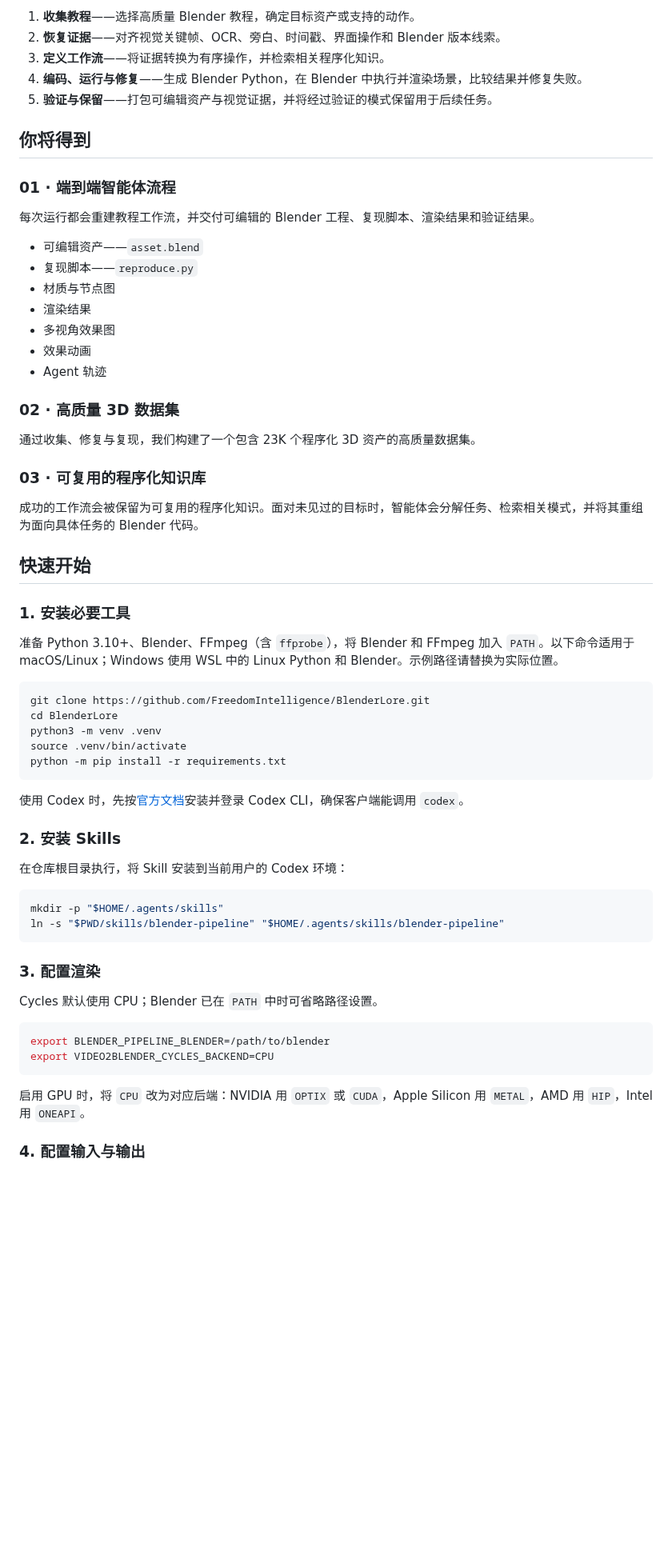
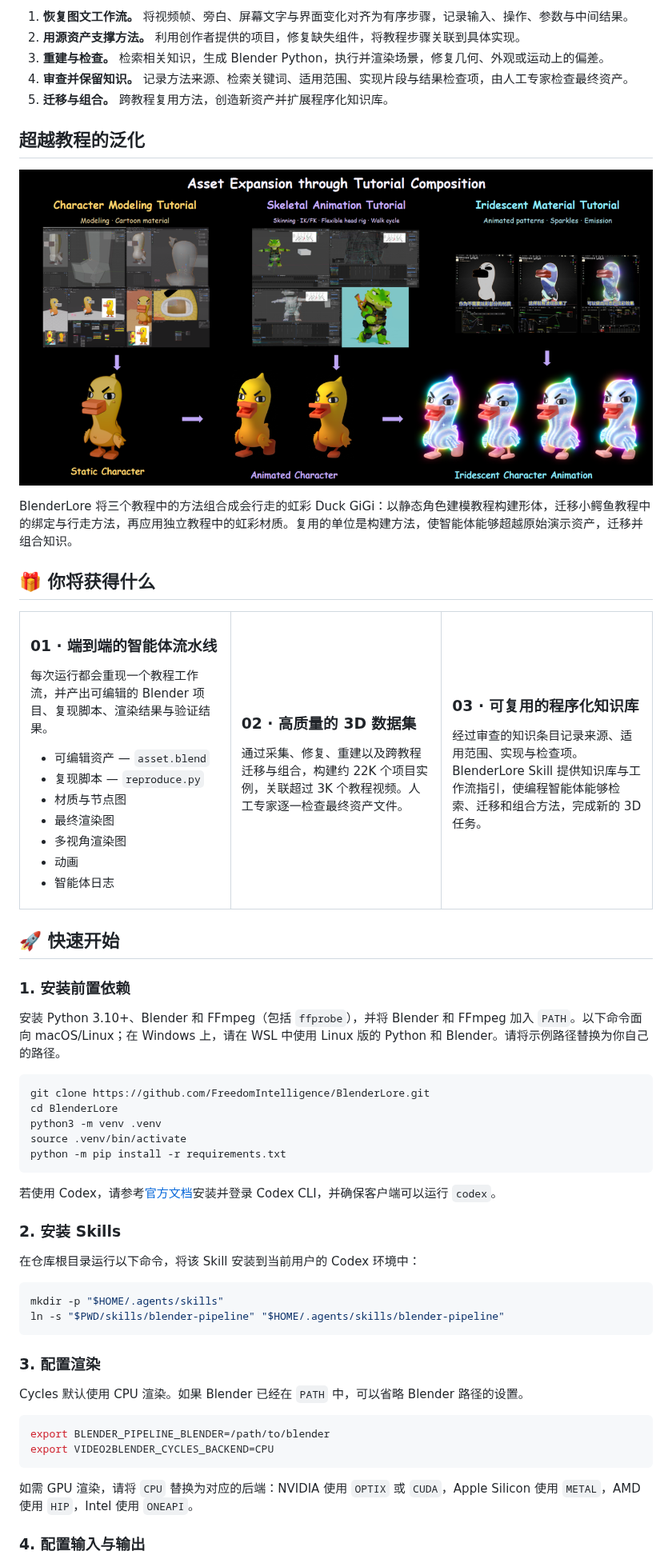
Before and after one commit to FreedomIntelligence/BlenderLore, a Markdown page: website/README_zh-CN.md, the part around one of its changes. Shown at 80% size. Drawn GitHub-style; pictures changed too: website/assets/paper/blenderlore_composition.png (added); blank space fills up the shorter version.

Commit message:
Update project website with latest paper content and figures

````diff
--- a/website/README_zh-CN.md
+++ b/website/README_zh-CN.md
@@ -31,37 +31,58 @@ BlenderLore 将教程视频转换为带时间戳的多模态证据，重建示
 
-1. **收集教程**——选择高质量 Blender 教程，确定目标资产或支持的动作。
-2. **恢复证据**——对齐视觉关键帧、OCR、旁白、时间戳、界面操作和 Blender 版本线索。
-3. **定义工作流**——将证据转换为有序操作，并检索相关程序化知识。
-4. **编码、运行与修复**——生成 Blender Python，在 Blender 中执行并渲染场景，比较结果并修复失败。
-5. **验证与保留**——打包可编辑资产与视觉证据，并将经过验证的模式保留用于后续任务。
+1. **恢复图文工作流。** 将视频帧、旁白、屏幕文字与界面变化对齐为有序步骤，记录输入、操作、参数与中间结果。
+2. **用源资产支撑方法。** 利用创作者提供的项目，修复缺失组件，将教程步骤关联到具体实现。
+3. **重建与检查。** 检索相关知识，生成 Blender Python，执行并渲染场景，修复几何、外观或运动上的偏差。
+4. **审查并保留知识。** 记录方法来源、检索关键词、适用范围、实现片段与结果检查项，由人工专家检查最终资产。
+5. **迁移与组合。** 跨教程复用方法，创造新资产并扩展程序化知识库。
 
-## 你将得到
+## 超越教程的泛化
 
-### 01 · 端到端智能体流程
+![跨教程组合：Duck GiGi 建模、迁移的绑定与行走方法，以及虹彩材质](assets/paper/blenderlore_composition.png)
 
-每次运行都会重建教程工作流，并交付可编辑的 Blender 工程、复现脚本、渲染结果和验证结果。
+BlenderLore 将三个教程中的方法组合成会行走的虹彩 Duck GiGi：以静态角色建模教程构建形体，迁移小鳄鱼教程中的绑定与行走方法，再应用独立教程中的虹彩材质。复用的单位是构建方法，使智能体能够超越原始演示资产，迁移并组合知识。
 
-- 可编辑资产——`asset.blend`
-- 复现脚本——`reproduce.py`
+## 🎁 你将获得什么
+
+<table>
+<tr>
+<td width="33%" valign="top">
+
+### 01 · 端到端的智能体流水线
+
+每次运行都会重现一个教程工作流，并产出可编辑的 Blender 项目、复现脚本、渲染结果与验证结果。
+
+- 可编辑资产 — `asset.blend`
+- 复现脚本 — `reproduce.py`
 - 材质与节点图
-- 渲染结果
-- 多视角效果图
-- 效果动画
-- Agent 轨迹
+- 最终渲染图
+- 多视角渲染图
+- 动画
+- 智能体日志
 
-### 02 · 高质量 3D 数据集
+</td>
+<td width="33%" valign="top">
 
-通过收集、修复与复现，我们构建了一个包含 23K 个程序化 3D 资产的高质量数据集。
+### 02 · 高质量的 3D 数据集
+
+通过采集、修复、重建以及跨教程迁移与组合，构建约 22K 个项目实例，关联超过 3K 个教程视频。人工专家逐一检查最终资产文件。
+
+</td>
+<td width="33%" valign="top">
 
 ### 03 · 可复用的程序化知识库
 
-成功的工作流会被保留为可复用的程序化知识。面对未见过的目标时，智能体会分解任务、检索相关模式，并将其重组为面向具体任务的 Blender 代码。
+经过审查的知识条目记录来源、适用范围、实现与检查项。BlenderLore Skill 提供知识库与工作流指引，使编程智能体能够检索、迁移和组合方法，完成新的 3D 任务。
 
-## 快速开始
+</td>
+</tr>
+</table>
 
-### 1. 安装必要工具
 
-准备 Python 3.10+、Blender、FFmpeg（含 `ffprobe`），将 Blender 和 FFmpeg 加入 `PATH`。以下命令适用于 macOS/Linux；Windows 使用 WSL 中的 Linux Python 和 Blender。示例路径请替换为实际位置。
+## 🚀 快速开始
+
+### 1. 安装前置依赖
+
+安装 Python 3.10+、Blender 和 FFmpeg（包括 `ffprobe`），并将 Blender 和 FFmpeg 加入 `PATH`。以下命令面向 macOS/Linux；在 Windows 上，请在 WSL 中使用 Linux 版的 Python 和 Blender。请将示例路径替换为你自己的路径。
 
 ```bash
 git clone https://github.com/FreedomIntelligence/BlenderLore.git
@@ -71,11 +92,11 @@ source .venv/bin/activate
 python -m pip install -r requirements.txt
 ```
 
-使用 Codex 时，先按[官方文档](https://developers.openai.com/codex/cli/)安装并登录 Codex CLI，确保客户端能调用 `codex`。
+若使用 Codex，请参考[官方文档](https://developers.openai.com/codex/cli/)安装并登录 Codex CLI，并确保客户端可以运行 `codex`。
 
 ### 2. 安装 Skills
 
-在仓库根目录执行，将 Skill 安装到当前用户的 Codex 环境：
+在仓库根目录运行以下命令，将该 Skill 安装到当前用户的 Codex 环境中：
 
 ```bash
 mkdir -p "$HOME/.agents/skills"
@@ -84,14 +105,14 @@ ln -s "$PWD/skills/blender-pipeline" "$HOME/.agents/skills/blender-pipeline"
 
 ### 3. 配置渲染
 
-Cycles 默认使用 CPU；Blender 已在 `PATH` 中时可省略路径设置。
+Cycles 默认使用 CPU 渲染。如果 Blender 已经在 `PATH` 中，可以省略 Blender 路径的设置。
 
 ```bash
 export BLENDER_PIPELINE_BLENDER=/path/to/blender
 export VIDEO2BLENDER_CYCLES_BACKEND=CPU
 ```
 
-启用 GPU 时，将 `CPU` 改为对应后端：NVIDIA 用 `OPTIX` 或 `CUDA`，Apple Silicon 用 `METAL`，AMD 用 `HIP`，Intel 用 `ONEAPI`。
+如需 GPU 渲染，请将 `CPU` 替换为对应的后端：NVIDIA 使用 `OPTIX` 或 `CUDA`，Apple Silicon 使用 `METAL`，AMD 使用 `HIP`，Intel 使用 `ONEAPI`。
 
 ### 4. 配置输入与输出
 
````
Also changed, not shown: other parts of website/README_zh-CN.md (+48 -44 lines), website/README.md (+55 -32 lines), website/assets/paper/blenderlore_method.png (added), website/assets/paper/blenderlore_sample.png (added), 5 other files.
